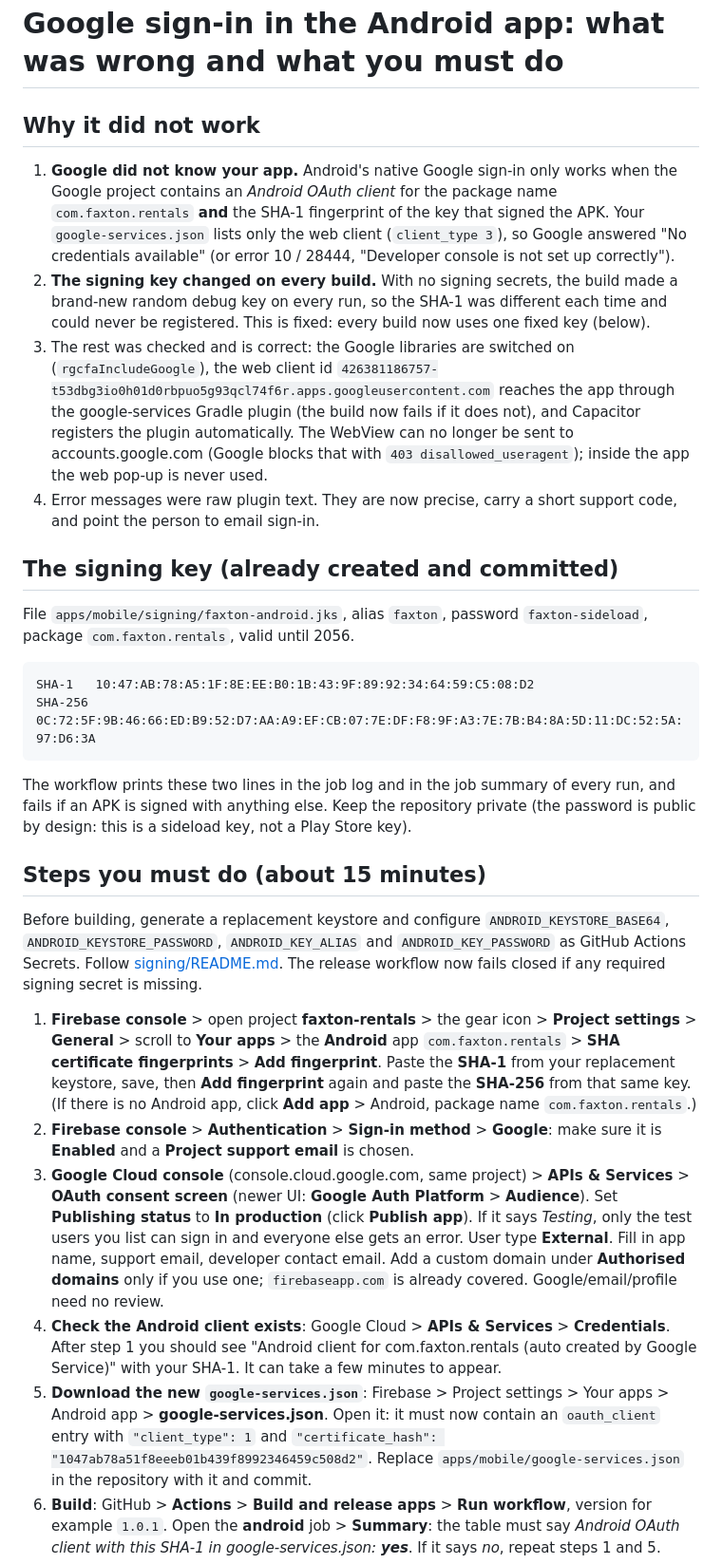
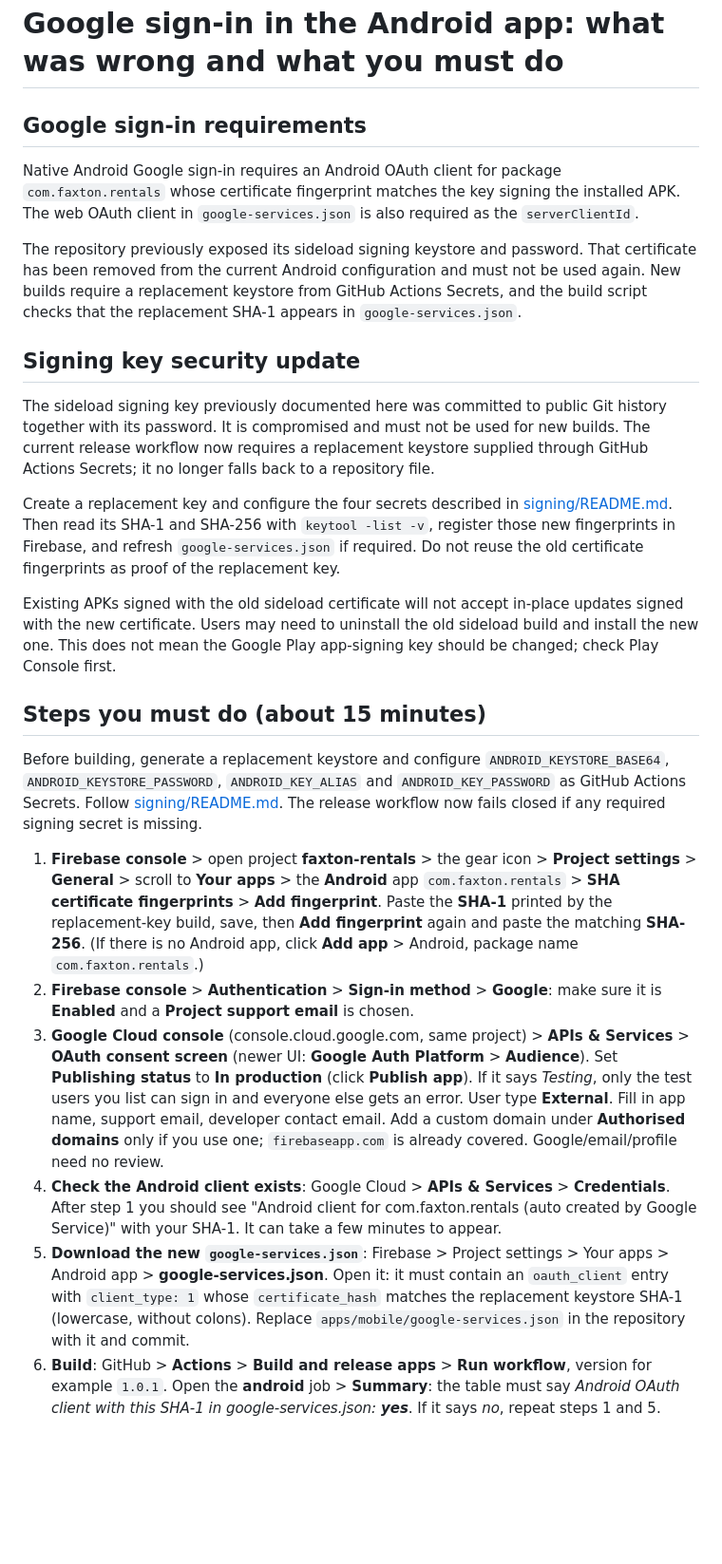
Before and after one commit to Genesis-Studios1/Faxton-Rentals, a Markdown page: apps/mobile/ANDROID-GOOGLE-SIGNIN.md, the part around one of its changes. Shown at 95% size. Rendered like a GitHub page; blank space fills up the shorter version.

Commit message:
Apply security remediation: apps/mobile/ANDROID-GOOGLE-SIGNIN.md

````diff
--- a/apps/mobile/ANDROID-GOOGLE-SIGNIN.md
+++ b/apps/mobile/ANDROID-GOOGLE-SIGNIN.md
@@ -1,37 +1,26 @@
 # Google sign-in in the Android app: what was wrong and what you must do
 
-## Why it did not work
+## Google sign-in requirements
 
-1. **Google did not know your app.** Android's native Google sign-in only works when the Google project contains an *Android OAuth client* for the
-   package name `com.faxton.rentals` **and** the SHA-1 fingerprint of the key that signed the APK. Your `google-services.json` lists only the
-   web client (`client_type 3`), so Google answered "No credentials available" (or error 10 / 28444, "Developer console is not set up correctly").
-2. **The signing key changed on every build.** With no signing secrets, the build made a brand-new random debug key on every run, so the
-   SHA-1 was different each time and could never be registered. This is fixed: every build now uses one fixed key (below).
-3. The rest was checked and is correct: the Google libraries are switched on (`rgcfaIncludeGoogle`), the web client id
-   `426381186757-t53dbg3io0h01d0rbpuo5g93qcl74f6r.apps.googleusercontent.com` reaches the app through the google-services Gradle plugin (the build now
-   fails if it does not), and Capacitor registers the plugin automatically. The WebView can no longer be sent to accounts.google.com
-   (Google blocks that with `403 disallowed_useragent`); inside the app the web pop-up is never used.
-4. Error messages were raw plugin text. They are now precise, carry a short support code, and point the person to email sign-in.
+Native Android Google sign-in requires an Android OAuth client for package `com.faxton.rentals` whose certificate fingerprint matches the key signing the installed APK. The web OAuth client in `google-services.json` is also required as the `serverClientId`.
 
-## The signing key (already created and committed)
+The repository previously exposed its sideload signing keystore and password. That certificate has been removed from the current Android configuration and must not be used again. New builds require a replacement keystore from GitHub Actions Secrets, and the build script checks that the replacement SHA-1 appears in `google-services.json`.
 
-File `apps/mobile/signing/faxton-android.jks`, alias `faxton`, password `faxton-sideload`, package `com.faxton.rentals`, valid until 2056.
+## Signing key security update
 
-```
-SHA-1   10:47:AB:78:A5:1F:8E:EE:B0:1B:43:9F:89:92:34:64:59:C5:08:D2
-SHA-256 0C:72:5F:9B:46:66:ED:B9:52:D7:AA:A9:EF:CB:07:7E:DF:F8:9F:A3:7E:7B:B4:8A:5D:11:DC:52:5A:97:D6:3A
-```
+The sideload signing key previously documented here was committed to public Git history together with its password. It is compromised and must not be used for new builds. The current release workflow now requires a replacement keystore supplied through GitHub Actions Secrets; it no longer falls back to a repository file.
 
-The workflow prints these two lines in the job log and in the job summary of every run, and fails if an APK is signed with anything else.
-Keep the repository private (the password is public by design: this is a sideload key, not a Play Store key).
+Create a replacement key and configure the four secrets described in [signing/README.md](signing/README.md). Then read its SHA-1 and SHA-256 with `keytool -list -v`, register those new fingerprints in Firebase, and refresh `google-services.json` if required. Do not reuse the old certificate fingerprints as proof of the replacement key.
+
+Existing APKs signed with the old sideload certificate will not accept in-place updates signed with the new certificate. Users may need to uninstall the old sideload build and install the new one. This does not mean the Google Play app-signing key should be changed; check Play Console first.
 
 ## Steps you must do (about 15 minutes)
 
 Before building, generate a replacement keystore and configure `ANDROID_KEYSTORE_BASE64`, `ANDROID_KEYSTORE_PASSWORD`, `ANDROID_KEY_ALIAS` and `ANDROID_KEY_PASSWORD` as GitHub Actions Secrets. Follow [signing/README.md](signing/README.md). The release workflow now fails closed if any required signing secret is missing.
 
 1. **Firebase console** > open project **faxton-rentals** > the gear icon > **Project settings** > **General** > scroll to **Your apps** > the
-   **Android** app `com.faxton.rentals` > **SHA certificate fingerprints** > **Add fingerprint**. Paste the **SHA-1** from your replacement keystore, save, then **Add
-   fingerprint** again and paste the **SHA-256** from that same key. (If there is no Android app, click **Add app** > Android, package name `com.faxton.rentals`.)
+   **Android** app `com.faxton.rentals` > **SHA certificate fingerprints** > **Add fingerprint**. Paste the **SHA-1** printed by the replacement-key build, save, then **Add
+   fingerprint** again and paste the matching **SHA-256**. (If there is no Android app, click **Add app** > Android, package name `com.faxton.rentals`.)
 2. **Firebase console** > **Authentication** > **Sign-in method** > **Google**: make sure it is **Enabled** and a **Project support email** is chosen.
 3. **Google Cloud console** (console.cloud.google.com, same project) > **APIs & Services** > **OAuth consent screen** (newer UI: **Google Auth
    Platform** > **Audience**). Set **Publishing status** to **In production** (click **Publish app**). If it says *Testing*, only the test users you list
@@ -40,7 +29,7 @@ Before building, generate a replacement keystore and configure `ANDROID_KEYSTORE
 4. **Check the Android client exists**: Google Cloud > **APIs & Services** > **Credentials**. After step 1 you should see "Android client for
    com.faxton.rentals (auto created by Google Service)" with your SHA-1. It can take a few minutes to appear.
 5. **Download the new `google-services.json`**: Firebase > Project settings > Your apps > Android app > **google-services.json**. Open it:
-   it must now contain an `oauth_client` entry with `"client_type": 1` and `"certificate_hash": "1047ab78a51f8eeeb01b439f8992346459c508d2"`.
+   it must contain an `oauth_client` entry with `client_type: 1` whose `certificate_hash` matches the replacement keystore SHA-1 (lowercase, without colons).
    Replace `apps/mobile/google-services.json` in the repository with it and commit.
 6. **Build**: GitHub > **Actions** > **Build and release apps** > **Run workflow**, version for example `1.0.1`. Open the **android** job > **Summary**:
    the table must say *Android OAuth client with this SHA-1 in google-services.json: **yes***. If it says *no*, repeat steps 1 and 5.
````
Also changed, not shown: other parts of apps/mobile/ANDROID-GOOGLE-SIGNIN.md (+2 -5 lines).
